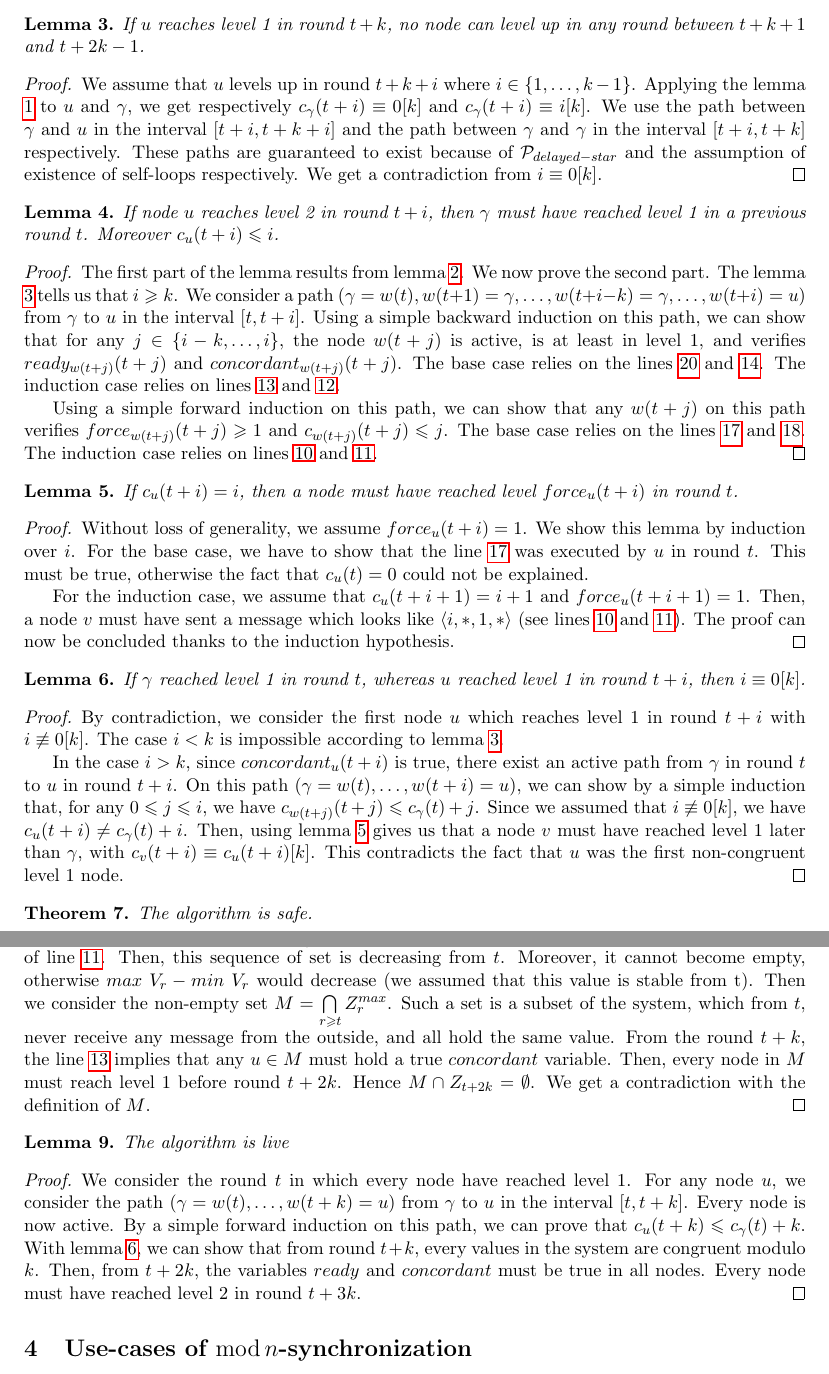
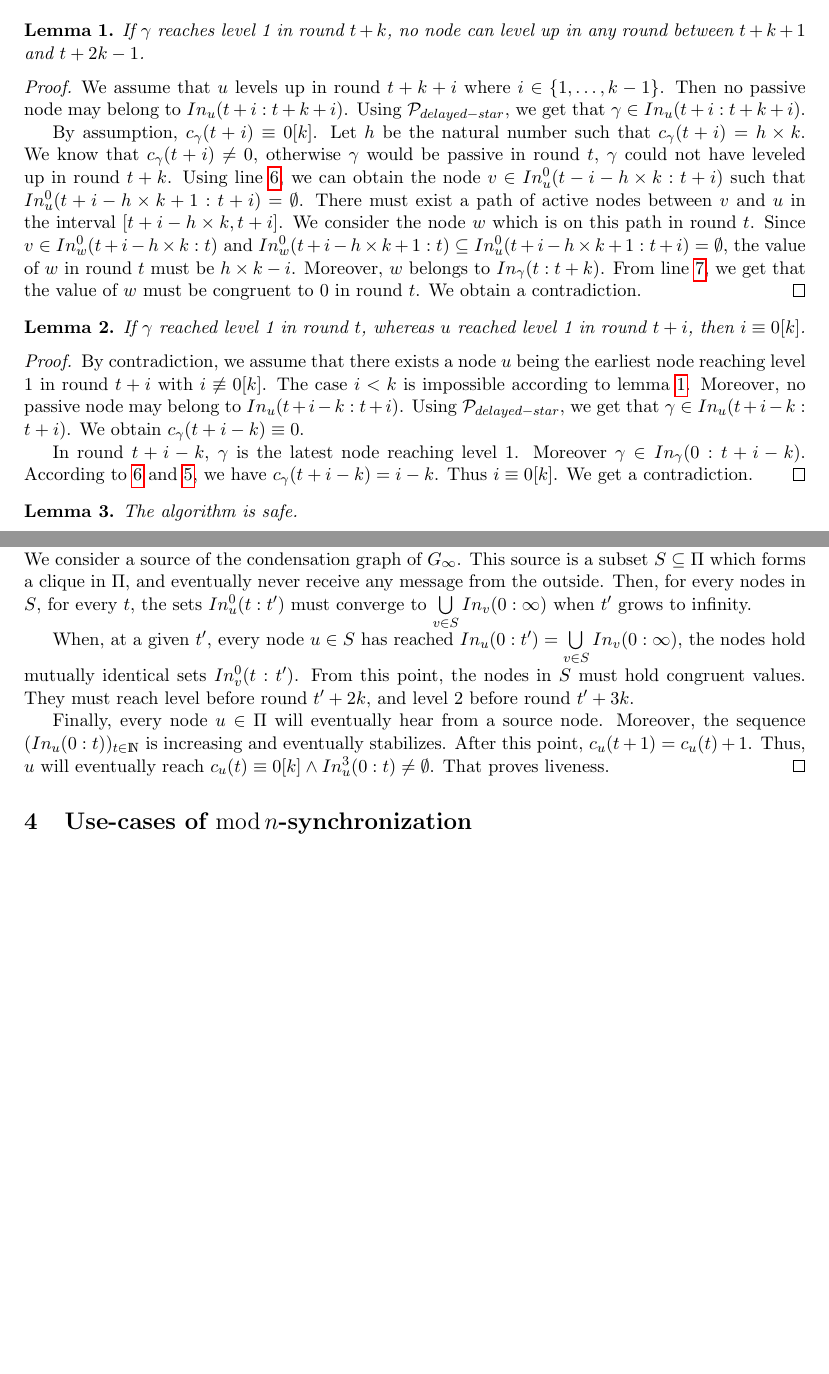
Before and after one commit to louisdm31/asynchroneous_starts_HO_model, a LaTeX paper (SynchMod/ancien_main.tex): two parts of pages 3 and 4 of 4 before the commit and two parts of pages 2 and 3 of 3 after it, joined at a grey line, cut so that both start at the same text, the shorter picture padded with empty space. Compiled offline with pdfLaTeX.

Commit message:
réécriture totale

```diff
--- a/SynchMod/ancien_main.tex
+++ b/SynchMod/ancien_main.tex
@@ -211,57 +178,32 @@ contains a spanning star centered in $\cent$. We also assume that $D < k$.
-\begin{lem} \label{lem:no-close-level2}
-	If $u$ reaches level 1 in round $t+k$, no node can level up in any round between $t+k+1$ and $t+2k-1$.
+\begin{lem} \label{lem:no-close-levelup}
+	If $\cent$ reaches level 1 in round $t+k$, no node can level up in any round between $t+k+1$ and $t+2k-1$.
 \end{lem}
 \begin{proof}
 	We assume that $u$ levels up in round $t+k+i$ where $i \in \{1, \dots, k-1\}$.
-	Applying the lemma \ref{lem:conc-safety} to $u$ and $\cent$, we get respectively $c_\cent(t+i) \equiv 0 [k]$ and $c_\cent(t+i) \equiv i [k]$.
-	We use the path between $\cent$ and $u$ in the interval $[t+i,t+k+i]$ and the path between $\cent$ and $\cent$ in the interval $[t+i,t+k]$ respectively.
-	These paths are guaranteed to exist because of $\mathcal{P}_{delayed-star}$ and the assumption of existence of self-loops respectively.
-	We get a contradiction from $i \equiv 0 [k]$.
+	Then no passive node may belong to $In_u(t+i:t+k+i)$.
+	Using $\mathcal{P}_{delayed-star}$, we get that $\cent \in In_u(t+i:t+k+i)$.
+
+	By assumption, $c_\cent(t+i) \equiv 0 [k]$. Let $h$ be the natural number such that $c_\cent(t+i) = h \times k$.
+	We know that $c_\cent(t+i) \neq 0$, otherwise $\cent$ would be passive in round $t$, $\cent$ could not have leveled up in round $t+k$.
+	Using line \ref{line:argmin}, we can obtain the node $v \in In_u^0(t-i-h\times k:t+i)$ such that $In_u^0(t+i-h\times k+1:t+i) = \emptyset$.
+	There must exist a path of active nodes between $v$ and $u$ in the interval $[t+i-h\times k, t+i]$.
+	We consider the node $w$ which is on this path in round $t$.
+	Since $v \in In_w^0(t+i-h\times k:t)$ and $In_w^0(t+i-h\times k+1:t) \subseteq In_u^0(t+i-h\times k+1:t+i) = \emptyset$,
+	the value of $w$ in round $t$ must be $h\times k - i$.
+	Moreover, $w$ belongs to $In_\cent(t:t+k)$. From line \ref{line:levelup}, we get that the value of $w$ must be congruent to 0 in round $t$.
+	We obtain a contradiction.
 \end{proof}
 
-\begin{lem} \label{lem:ready-safety}
-	If node $u$ reaches level 2 in round $t+i$, then $\cent$ must have reached level 1 in a previous round $t$. Moreover $c_u(t+i) \leq i$.
-\end{lem}
-\begin{proof}
-	The first part of the lemma results from lemma \ref{lem:conc-safety-bis}. We now prove the second part.
-	The lemma \ref{lem:no-close-level2} tells us that $i \geq k$.
-	We consider a path $(\cent = w(t), w(t+1) = \cent, \dots, w(t+i-k) = \cent, \dots, w(t+i) = u)$ from $\cent$ to $u$ in the interval $[t, t+i]$.
-	Using a simple backward induction on this path, we can show that for any $j \in \{i-k, \dots, i\}$,
-	the node $w(t+j)$ is active, is at least in level 1, and verifies $ready_{w(t+j)}(t+j)$ and $concordant_{w(t+j)}(t+j)$.
-	The base case relies on the lines \ref{line:cond-firing} and \ref{line:cond-levelup}. The induction case relies on lines \ref{line:conc-gossip} and \ref{line:ready-gossip}.
-
-	Using a simple forward induction on this path, we can show that any $w(t+j)$ on this path verifies $force_{w(t+j)}(t+j) \geq 1$ and $c_{w(t+j)}(t+j) \leq j$.
-	The base case relies on the lines \ref{line:force2} and \ref{line:force3}. The induction case relies on lines \ref{line:force} and \ref{line:min-z-end}.
-\end{proof}
-
-\begin{lem} \label{lem:safety-force}
-	If $c_u(t+i) = i$, then a node must have reached level $force_u(t+i)$ in round $t$.
-\end{lem}
-\begin{proof}
-	Without loss of generality, we assume $force_u(t+i) = 1$.
-	We show this lemma by induction over $i$.
-	For the base case, we have to show that the line \ref{line:force2} was executed by $u$ in round $t$.
-	This must be true, otherwise the fact that $c_u(t) = 0$ could not be explained.
-
-	For the induction case, we assume that $c_u(t+i+1) = i+1$ and $force_u(t+i+1) = 1$.
-	Then, a node $v$ must have sent a message which looks like $\langle i, *, 1, * \rangle$ (see lines \ref{line:force} and \ref{line:min-z-end}).
-	The proof can now be concluded thanks to the induction hypothesis.
-\end{proof}
-
-\begin{lem} \label{lem:later-level1}
+\begin{lem} \label{lem:later-level}
 	If $\cent$ reached level 1 in round $t$, whereas $u$ reached level 1 in round $t+i$, then $i \equiv 0 [k]$.
 \end{lem}
 \begin{proof}
-	By contradiction, we consider the first node $u$ which reaches level 1 in round $t+i$ with $i \not\equiv 0 [k]$.
-	The case $i < k$ is impossible according to lemma \ref{lem:no-close-level2}.
+	By contradiction, we assume that there exists a node $u$ being the earliest node reaching level 1 in round $t+i$ with $i \not\equiv 0 [k]$.
+	The case $i < k$ is impossible according to lemma \ref{lem:no-close-levelup}.
+	Moreover, no passive node may belong to $In_u(t+i-k:t+i)$.
+	Using $\mathcal{P}_{delayed-star}$, we get that $\cent \in In_u(t+i-k:t+i)$.
+	We obtain $c_\cent(t+i-k) \equiv 0$.
 
-	In the case $i > k$, since $concordant_u(t+i)$ is true, there exist an active path from $\cent$ in round $t$ to $u$ in round $t+i$.
-	On this path $(\cent = w(t), \dots, w(t+i) = u)$, we can show by a simple induction that, for any $0 \leq j \leq i$, we have $c_{w(t+j)}(t+j) \leq c_\cent(t)+j$.
-	Since we assumed that $i \not\equiv 0[k]$, we have $c_u(t+i) \neq c_\cent(t)+i$.
-	Then, using lemma \ref{lem:safety-force} gives us that a node $v$ must have reached level 1 later than $\cent$, with $c_v(t+i) \equiv c_u(t+i) [k]$.
-	This contradicts the fact that $u$ was the first non-congruent level 1 node.
-\end{proof}
-
-\begin{thm} \label{lem:safety}
-	The algorithm is safe.
-\end{thm}
+	In round $t+i-k$, $\cent$ is the latest node reaching level 1. Moreover $\cent \in In_\cent(0:t+i-k)$.
+	According to \ref{line:argmin} and \ref{line:argmax}, we have $c_\cent(t+i-k) = i-k$.
+	Thus $i \equiv 0 [k]$. We get a contradiction.
@@ -275,6 +210,6 @@ contains a spanning star centered in $\cent$. We also assume that $D < k$.
 \end{proof}
 
 \begin{lem}
-	Every node eventually reaches level 1.
+	The algorithm is safe.
 \end{lem}
 \begin{proof}
@@ -291,7 +215,0 @@ contains a spanning star centered in $\cent$. We also assume that $D < k$.
-	For any $r \geq t$, we can show that $Z_{r+1}^{max} = \{u \in Z_r^{max}, HO(u, r+1) \subseteq Z_r^{max}\}$. That is a consequence of line \ref{line:min-z-end}.
-	Then, this sequence of set is decreasing from $t$. Moreover, it cannot become empty, otherwise $max~V_r - min~V_r$ would decrease (we assumed that this value is stable from t).
-	Then we consider the non-empty set $M = \bigcap\limits_{r \geq t} Z_r^{max}$.
-	Such a set is a subset of the system, which from $t$, never receive any message from the outside, and all hold the same value.
-	From the round $t+k$, the line \ref{line:conc-gossip} implies that any $u \in M$ must hold a true $concordant$ variable.
-	Then, every node in $M$ must reach level 1 before round $t+2k$. Hence $M \cap Z_{t+2k} = \emptyset$.
-	We get a contradiction with the definition of $M$.
@@ -298,16 +222,26 @@ contains a spanning star centered in $\cent$. We also assume that $D < k$.
 \end{proof}
 
 \begin{lem}
-	The algorithm is live
+	The \texcolor{teal}{optimized} algorithm is live.
 \end{lem}
 \begin{proof}
-	We consider the round $t$ in which every node have reached level 1.
-	For any node $u$, we consider the path $(\cent = w(t), \dots, w(t+k) = u)$ from $\cent$ to $u$ in the interval $[t, t+k]$.
-	Every node is now active.
-	By a simple forward induction on this path, we can prove that $c_u(t+k) \leq c_\cent(t)+k$.
-	With lemma \ref{lem:later-level1}, we can show that from round $t+k$, every values in the system are congruent modulo $k$.
-	Then, from $t+2k$, the variables $ready$ and $concordant$ must be true in all nodes.
-	Every node must have reached level 2 in round $t+3k$.
+	For any node $u$, the sequence $(In_u(t:\infty))_{t \in \mathds{N}}$ is decreasing.
+	We note $In_u(\intfy)$ its limit ($v \in In_u(\infty)$ means that $u$ infinitely often hears from $v$).
+
+	The collection $(In_u(\infty))_{u \in \Pi}$ may be interpreted as a graph $G_\infty = (V, \{(u,v), u \in In_v(\infty)\})$.
+	We consider a source of the condensation graph of $G_\infty$.
+	This source is a subset $S \subseteq \Pi$ which forms a clique in $\Pi$, and eventually never receive any message from the outside.
+	Then, for every nodes in $S$, for every $t$, the sets $In_u^0(t:t')$ must converge to $\bigcup\limits_{v \in S} In_v(0:\infty)$ when $t'$ grows to infinity.
+
+	When, at a given $t'$, every node $u \in S$ has reached $In_u(0:t') = \bigcup\limits_{v \in S} In_v(0:\infty)$, the nodes hold mutually identical sets $In_v^0(t:t')$.
+	From this point, the nodes in $S$ must hold congruent values.
+	They must reach level before round $t'+2k$, and level 2 before round $t'+3k$.
+
+	Finally, every node $u \in \Pi$ will eventually hear from a source node.
+	Moreover, the sequence $(In_u(0:t))_{t \in \mathds{N}}$ is increasing and eventually stabilizes.
+	After this point, $c_u(t+1) = c_u(t)+1$.
+	Thus, $u$ will eventually reach $c_u(t) \equiv 0 [k] \wedge In_u^3(0:t) \neq \emptyset$.
+	That proves liveness.
 \end{proof}
 
 % section_cons (do not modify this comment)
```
Also changed, not shown: SynchMod/ancien_main.tex (92 more changed lines).
